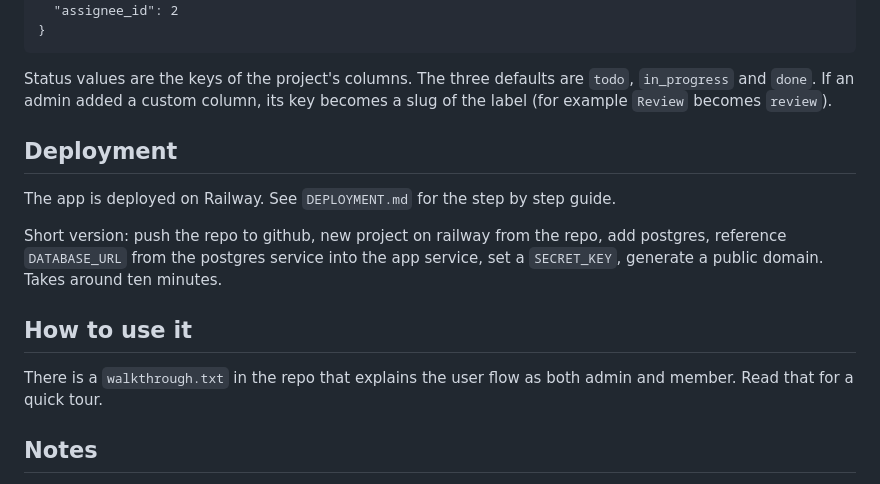
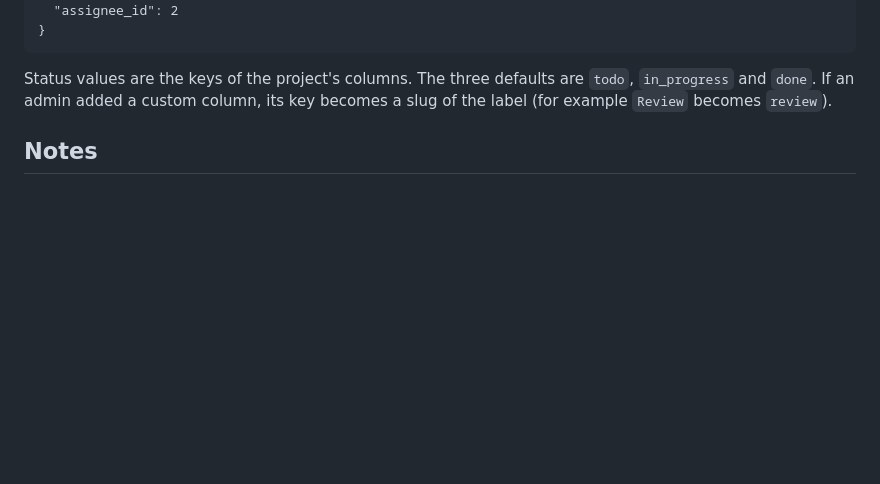
Before and after one commit to divyanshi2203/team-task-manager, a Markdown page: README.md, the part around the change. Drawn GitHub-style; blank space fills up the shorter version.

Commit message:
updated readme file-2

```diff
--- a/README.md
+++ b/README.md
@@ -144,19 +144,6 @@ Example body for creating a task:
 
 Status values are the keys of the project's columns. The three defaults are `todo`, `in_progress` and `done`. If an admin added a custom column, its key becomes a slug of the label (for example `Review` becomes `review`).
 
-
-## Deployment
-
-The app is deployed on Railway. See `DEPLOYMENT.md` for the step by step guide.
-
-Short version: push the repo to github, new project on railway from the repo, add postgres, reference `DATABASE_URL` from the postgres service into the app service, set a `SECRET_KEY`, generate a public domain. Takes around ten minutes.
-
-
-## How to use it
-
-There is a `walkthrough.txt` in the repo that explains the user flow as both admin and member. Read that for a quick tour.
-
-
 ## Notes
 
 - The first signup becoming admin is intentional. Otherwise nobody could create anything on a fresh database.
```
